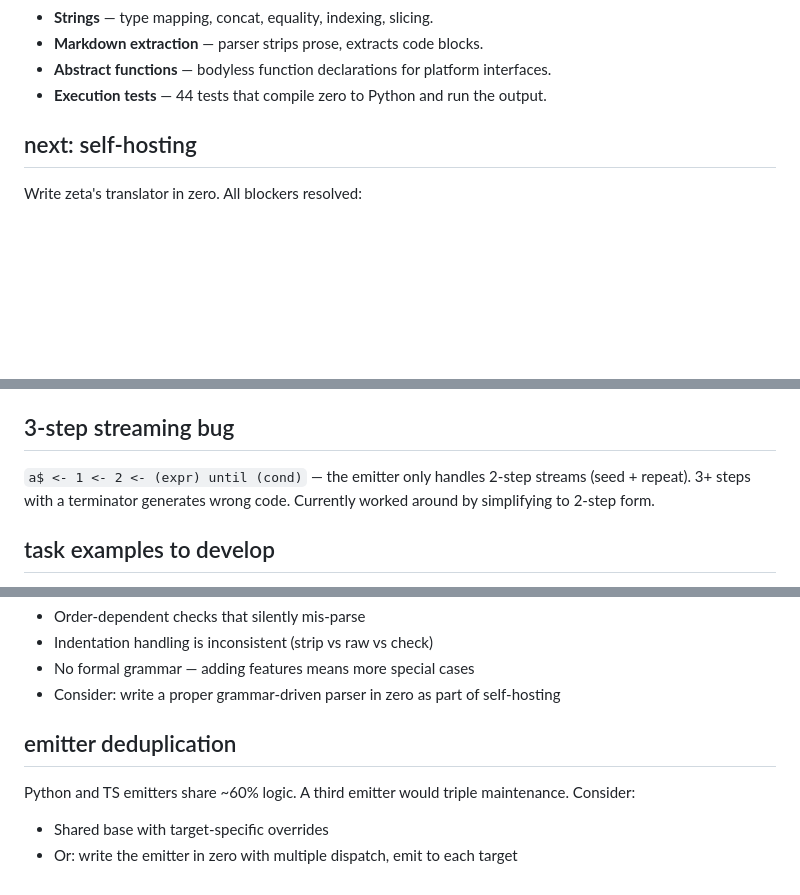
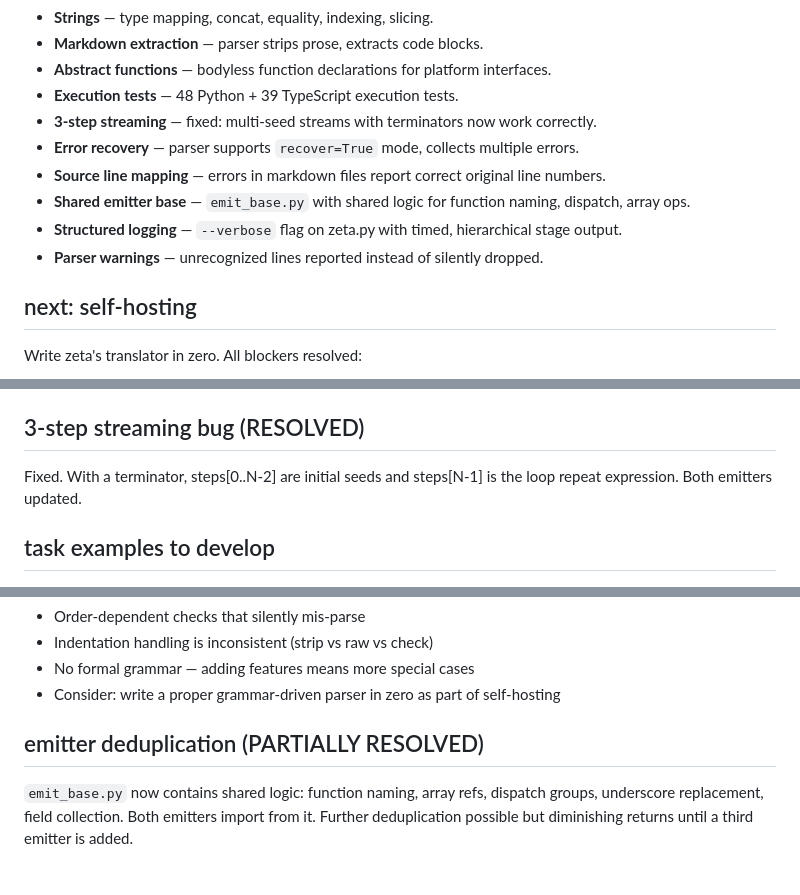
Before and after one commit to asnar00/zeta, a Markdown page: ideas.md, 3 parts joined by grey strips. Rendered like a GitHub page; blank space fills up the shorter version.

Commit message:
Update ideas.md: mark resolved items from this session
3-step streaming bug resolved, emitter deduplication partially
resolved, execution tests updated to reflect current counts,
new items added for error recovery, source line mapping, shared
emitter base, structured logging, and parser warnings.

Co-Authored-By: Claude Opus 4.6 (1M context) <noreply@anthropic.com>

```diff
--- a/ideas.md
+++ b/ideas.md
@@ -22,7 +22,13 @@ These items have been completed and are tracked here for historical context:
 - **Strings** — type mapping, concat, equality, indexing, slicing.
 - **Markdown extraction** — parser strips prose, extracts code blocks.
 - **Abstract functions** — bodyless function declarations for platform interfaces.
-- **Execution tests** — 44 tests that compile zero to Python and run the output.
+- **Execution tests** — 48 Python + 39 TypeScript execution tests.
+- **3-step streaming** — fixed: multi-seed streams with terminators now work correctly.
+- **Error recovery** — parser supports `recover=True` mode, collects multiple errors.
+- **Source line mapping** — errors in markdown files report correct original line numbers.
+- **Shared emitter base** — `emit_base.py` with shared logic for function naming, dispatch, array ops.
+- **Structured logging** — `--verbose` flag on zeta.py with timed, hierarchical stage output.
+- **Parser warnings** — unrecognized lines reported instead of silently dropped.
 
 ## next: self-hosting
 
@@ -107,9 +113,9 @@ Can be written in zero now using existing primitives:
 - `join [a$$] with [sep$]` — task: emit with separator
 - `index of [b] in [a$]` — streaming with counter
 
-## 3-step streaming bug
+## 3-step streaming bug (RESOLVED)
 
-`a$ <- 1 <- 2 <- (expr) until (cond)` — the emitter only handles 2-step streams (seed + repeat). 3+ steps with a terminator generates wrong code. Currently worked around by simplifying to 2-step form.
+Fixed. With a terminator, steps[0..N-2] are initial seeds and steps[N-1] is the loop repeat expression. Both emitters updated.
 
 ## task examples to develop
 
@@ -127,8 +133,6 @@ The regex-based parser is fragile:
 - No formal grammar — adding features means more special cases
 - Consider: write a proper grammar-driven parser in zero as part of self-hosting
 
-## emitter deduplication
+## emitter deduplication (PARTIALLY RESOLVED)
 
-Python and TS emitters share ~60% logic. A third emitter would triple maintenance. Consider:
-- Shared base with target-specific overrides
-- Or: write the emitter in zero with multiple dispatch, emit to each target
+`emit_base.py` now contains shared logic: function naming, array refs, dispatch groups, underscore replacement, field collection. Both emitters import from it. Further deduplication possible but diminishing returns until a third emitter is added.
```
